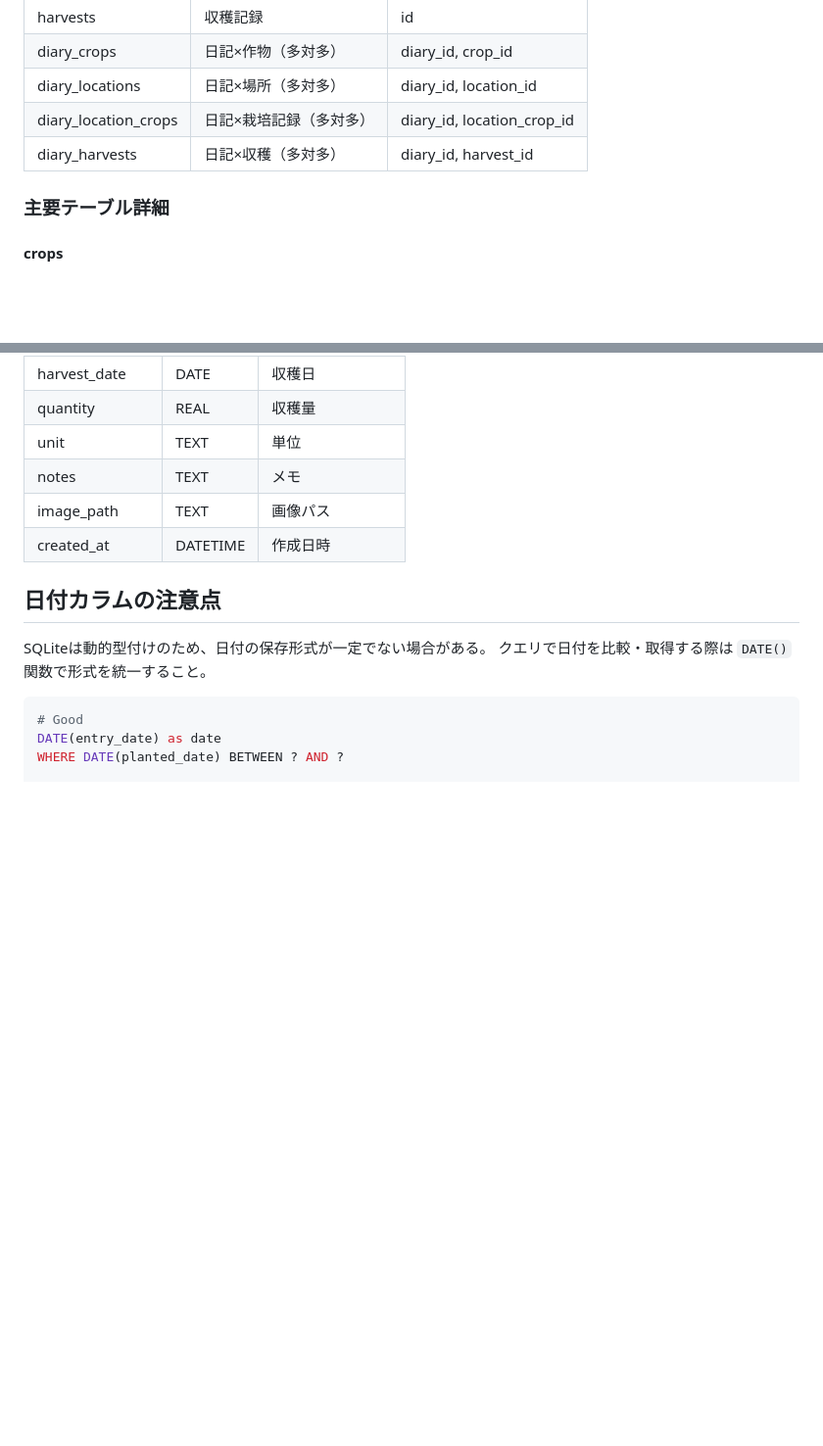
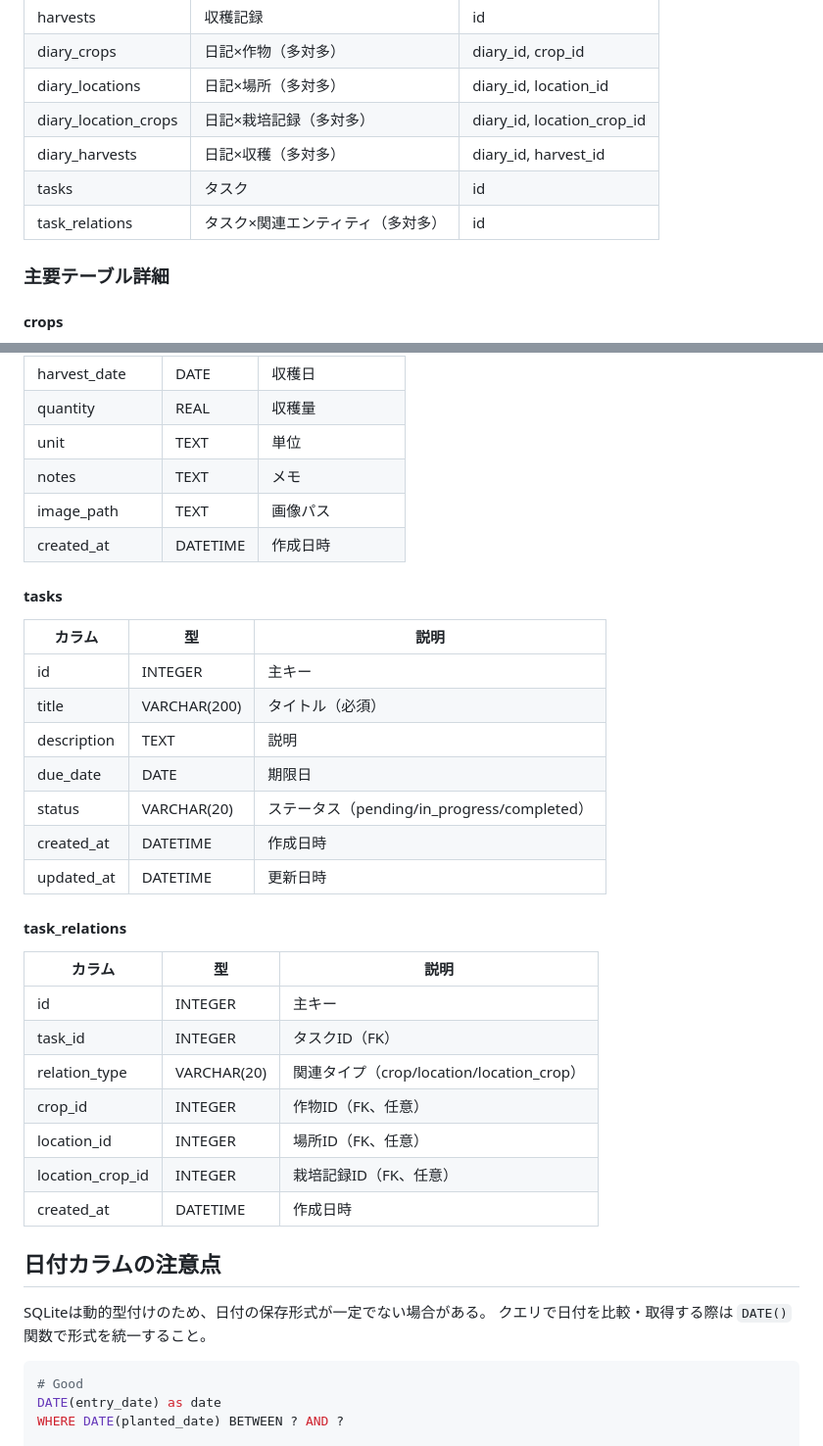
Before and after one commit to pika3-hub/garden-app, a Markdown page: app/models/CLAUDE.md, 2 parts joined by grey strips. Shown at 98% size. Drawn GitHub-style; blank space fills up the shorter version.

Commit message:
- models/CLAUDE.md にタスク関連テーブルの説明を追加
Co-Authored-By: Claude Opus 4.5 <noreply@anthropic.com>

```diff
--- a/app/models/CLAUDE.md
+++ b/app/models/CLAUDE.md
@@ -15,6 +15,8 @@
 | diary_locations | 日記×場所（多対多） | diary_id, location_id |
 | diary_location_crops | 日記×栽培記録（多対多） | diary_id, location_crop_id |
 | diary_harvests | 日記×収穫（多対多） | diary_id, harvest_id |
+| tasks | タスク | id |
+| task_relations | タスク×関連エンティティ（多対多） | id |
 
 ### 主要テーブル詳細
 
@@ -71,6 +73,28 @@
 | image_path | TEXT | 画像パス |
 | created_at | DATETIME | 作成日時 |
 
+#### tasks
+| カラム | 型 | 説明 |
+|--------|-----|------|
+| id | INTEGER | 主キー |
+| title | VARCHAR(200) | タイトル（必須） |
+| description | TEXT | 説明 |
+| due_date | DATE | 期限日 |
+| status | VARCHAR(20) | ステータス（pending/in_progress/completed） |
+| created_at | DATETIME | 作成日時 |
+| updated_at | DATETIME | 更新日時 |
+
+#### task_relations
+| カラム | 型 | 説明 |
+|--------|-----|------|
+| id | INTEGER | 主キー |
+| task_id | INTEGER | タスクID（FK） |
+| relation_type | VARCHAR(20) | 関連タイプ（crop/location/location_crop） |
+| crop_id | INTEGER | 作物ID（FK、任意） |
+| location_id | INTEGER | 場所ID（FK、任意） |
+| location_crop_id | INTEGER | 栽培記録ID（FK、任意） |
+| created_at | DATETIME | 作成日時 |
+
 ## 日付カラムの注意点
 
 SQLiteは動的型付けのため、日付の保存形式が一定でない場合がある。
```
